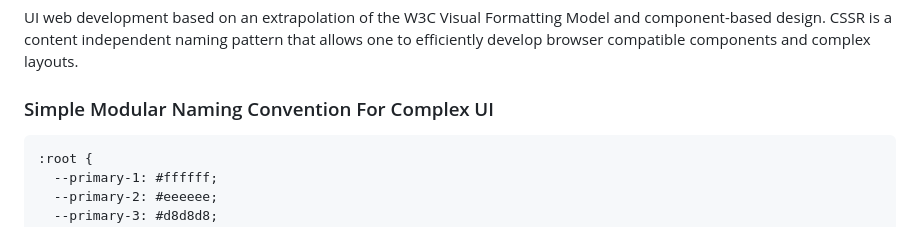
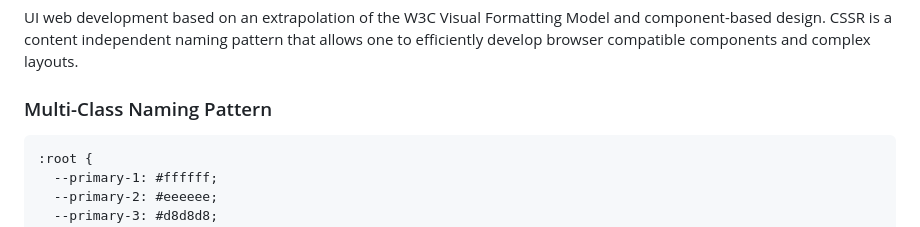
Before and after one commit to Jon-Dickinson/CSSR, a Markdown page: README.md, the part around the change. Rendered like a GitHub page.

Commit message:
Update section title from 'Simple Modular Naming' to 'Multi-Class Naming'

````diff
--- a/README.md
+++ b/README.md
@@ -3,7 +3,7 @@
 
 UI web development based on an extrapolation of the W3C Visual Formatting Model and component-based design. CSSR is a content independent naming pattern that allows one to efficiently develop browser compatible components and complex layouts.
 
-### Simple Modular Naming Convention For Complex UI
+### Multi-Class Naming Pattern
 
 ```
 :root {
````
